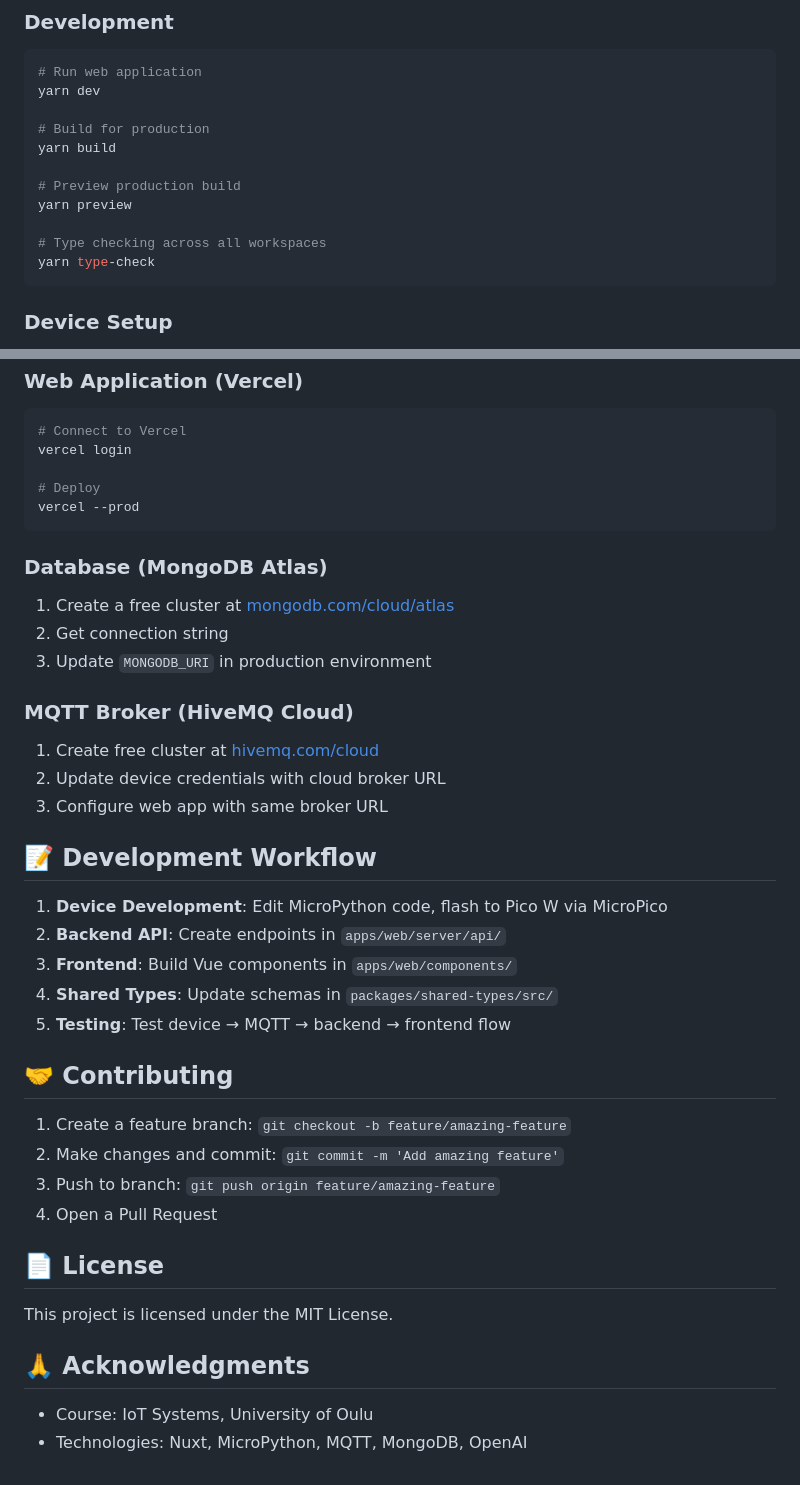
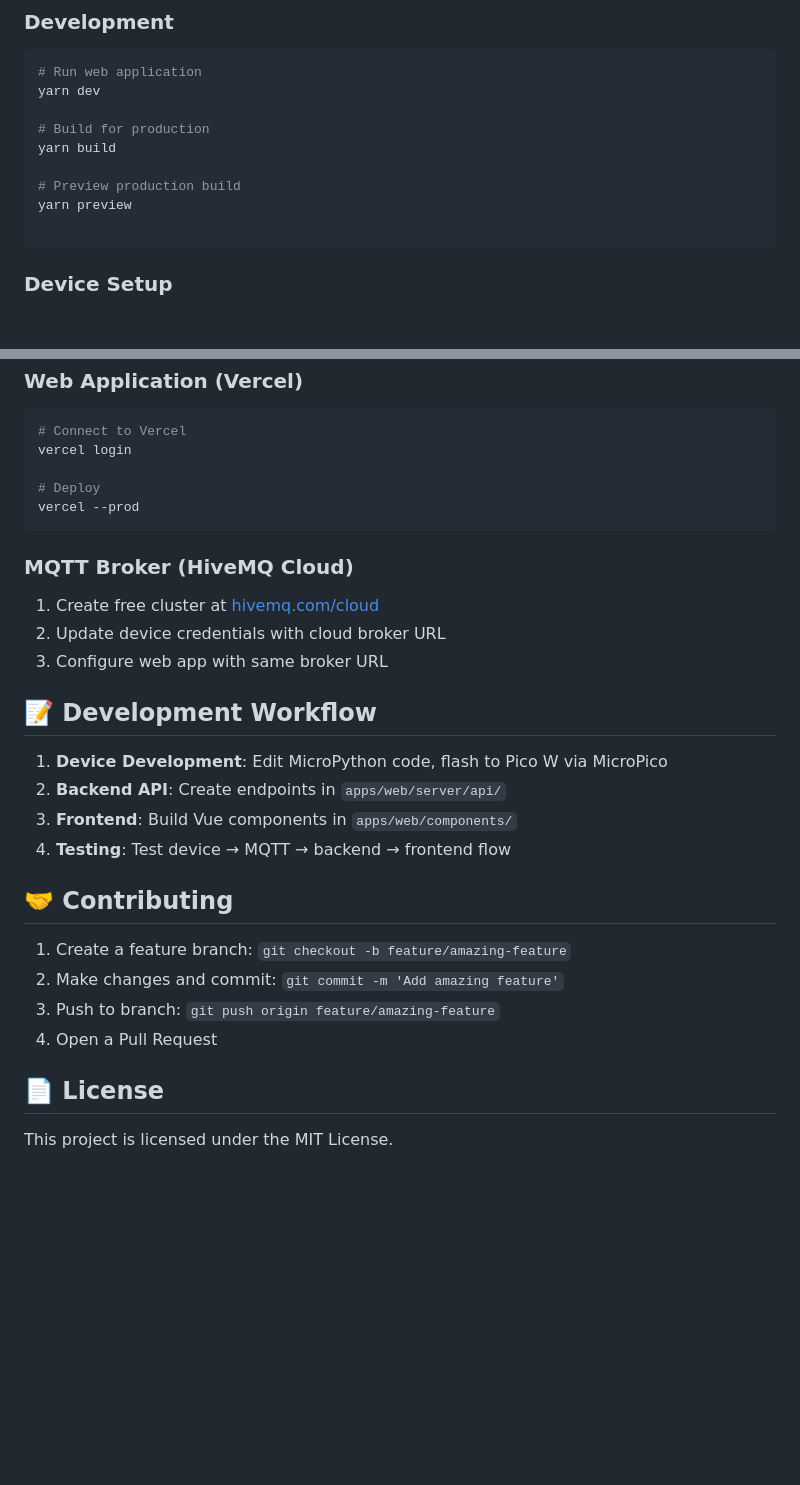
Before and after one commit to KuroshHusseini/AirSight, a Markdown page: README.md, 2 parts joined by grey strips. GitHub-like rendering; blank space fills up the shorter version.

````diff
--- a/README.md
+++ b/README.md
@@ -110,8 +101,6 @@ yarn build
 # Preview production build
 yarn preview
 
-# Type checking across all workspaces
-yarn type-check
 ```
 
 ### Device Setup
@@ -217,12 +183,6 @@ vercel login
 vercel --prod
 ```
 
-### Database (MongoDB Atlas)
-
-1. Create a free cluster at [mongodb.com/cloud/atlas](https://www.mongodb.com/cloud/atlas)
-2. Get connection string
-3. Update `MONGODB_URI` in production environment
-
 ### MQTT Broker (HiveMQ Cloud)
 
 1. Create free cluster at [hivemq.com/cloud](https://www.hivemq.com/mqtt-cloud-broker/)
@@ -234,8 +194,7 @@ vercel --prod
 1. **Device Development**: Edit MicroPython code, flash to Pico W via MicroPico
 2. **Backend API**: Create endpoints in `apps/web/server/api/`
 3. **Frontend**: Build Vue components in `apps/web/components/`
-4. **Shared Types**: Update schemas in `packages/shared-types/src/`
-5. **Testing**: Test device → MQTT → backend → frontend flow
+4. **Testing**: Test device → MQTT → backend → frontend flow
 
 ## 🤝 Contributing
 
@@ -247,8 +206,3 @@ vercel --prod
 ## 📄 License
 
 This project is licensed under the MIT License.
-
-## 🙏 Acknowledgments
-
-- Course: IoT Systems, University of Oulu
-- Technologies: Nuxt, MicroPython, MQTT, MongoDB, OpenAI
````
Also changed, not shown: other parts of README.md (+10 -42 lines).
